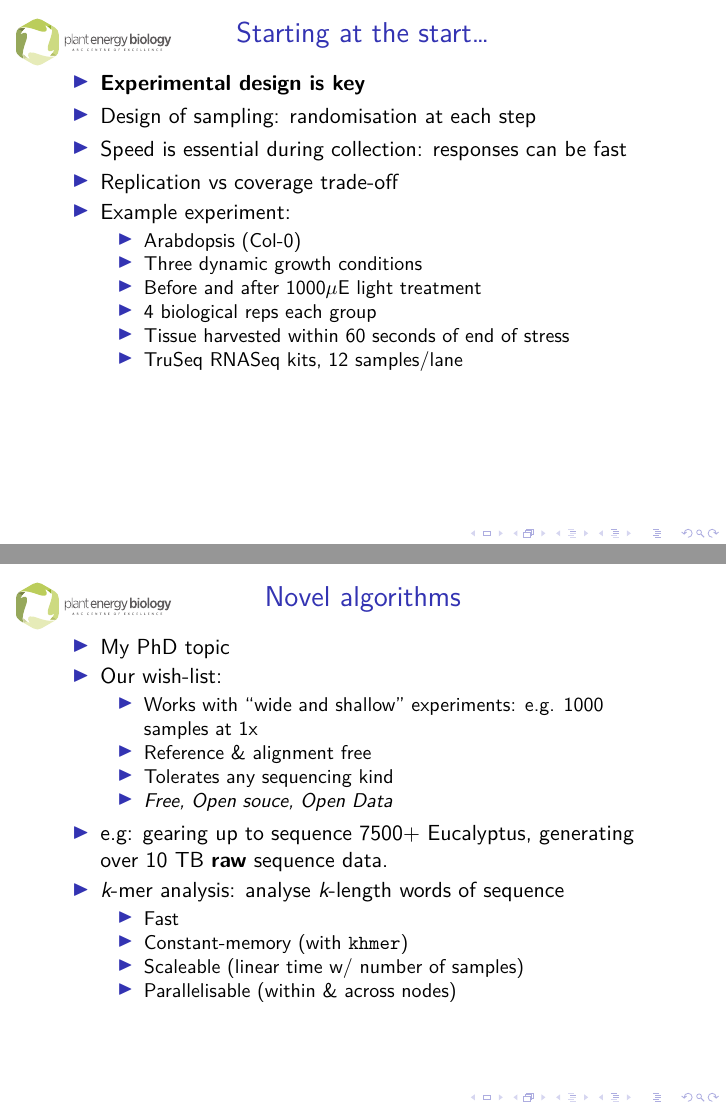
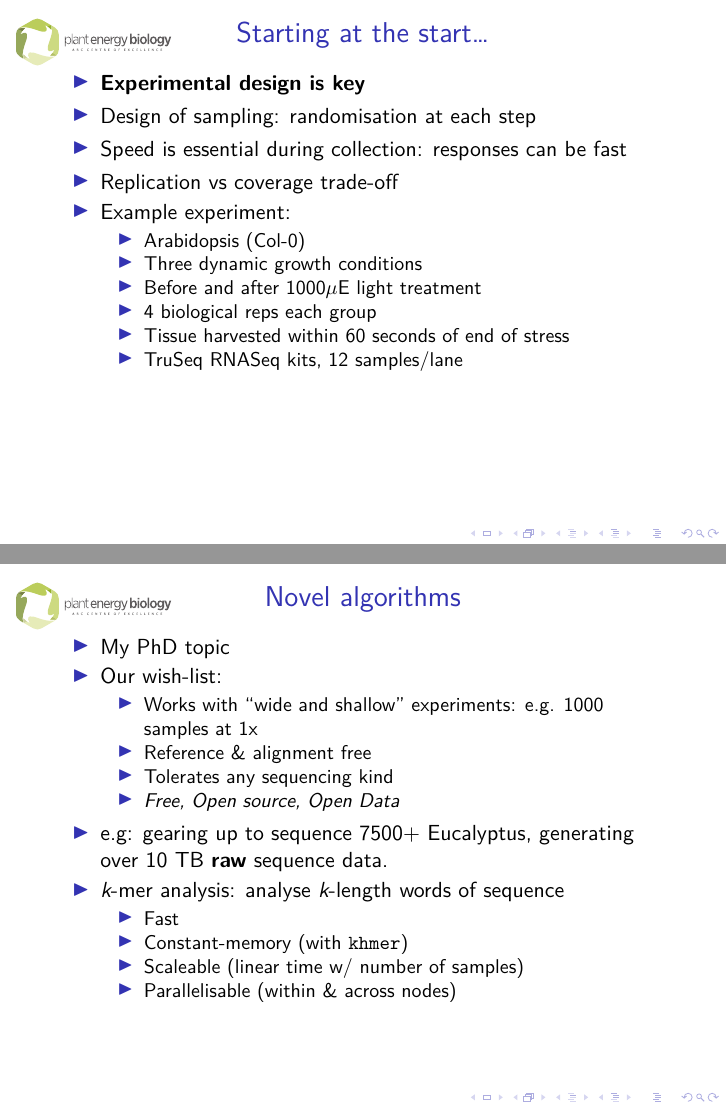
Before and after one commit to kdm9/phd-presentations, LaTeX slides (2015-04-29_PEB-bioinformatics/kdm_rna_dna_var.tex): pages 11 and 27 of 31, joined at a grey line. Compiled offline with XeLaTeX.

Commit message:
Spell checks

```diff
--- a/2015-04-29_PEB-bioinformatics/kdm_rna_dna_var.tex
+++ b/2015-04-29_PEB-bioinformatics/kdm_rna_dna_var.tex
@@ -62,7 +62,7 @@
     \pause
     \item Example experiment:
     \begin{itemize}
-      \item Arabdopsis (Col-0)
+      \item Arabidopsis (Col-0)
       \item Three dynamic growth conditions
       \item Before and after 1000$\mu$E light treatment
       \item 4 biological reps each group
@@ -176,7 +176,7 @@
             1x
       \item Reference \& alignment free
       \item Tolerates any sequencing kind
-      \item \textit{Free, Open souce, Open Data}
+      \item \textit{Free, Open source, Open Data}
     \end{itemize}
   \pause
     \item e.g: gearing up to sequence 7500+ Eucalyptus, generating over 10 TB
```
Also changed, not shown: 2015-04-29_PEB-bioinformatics/kdm_rna_dna_var.tex (2 more changed lines).
